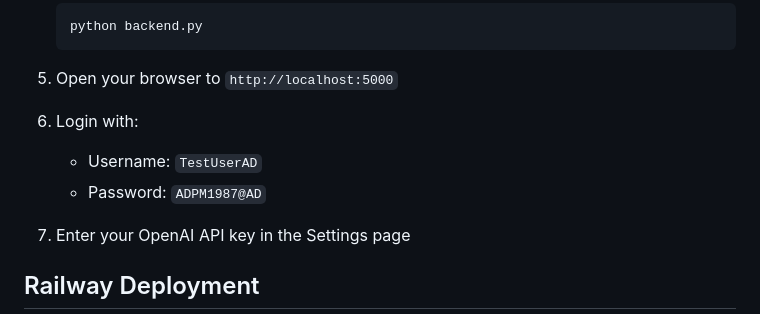
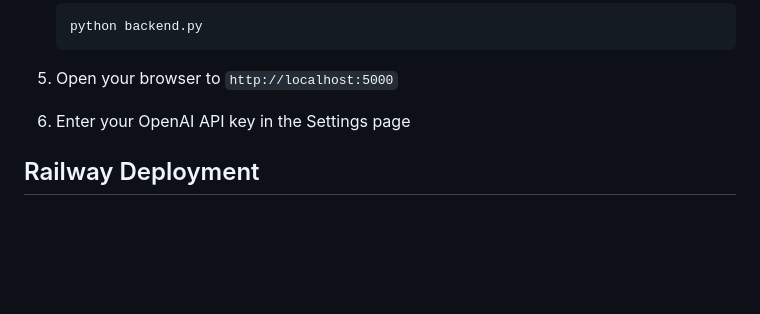
Before and after one commit to mohammadsahem-glitch/virtual_lab, a Markdown page: README.md, the part around the change. Rendered like a GitHub page; blank space fills up the shorter version.

```diff
--- a/README.md
+++ b/README.md
@@ -53,9 +53,7 @@ Virtual Lab helps you conduct structured research through an AI-guided workflow:
 
 5. Open your browser to `http://localhost:5000`
 
-6. Login with:
-   - Username: `TestUserAD`
-   - Password: `ADPM1987@AD`
+
 
 7. Enter your OpenAI API key in the Settings page
 
```
